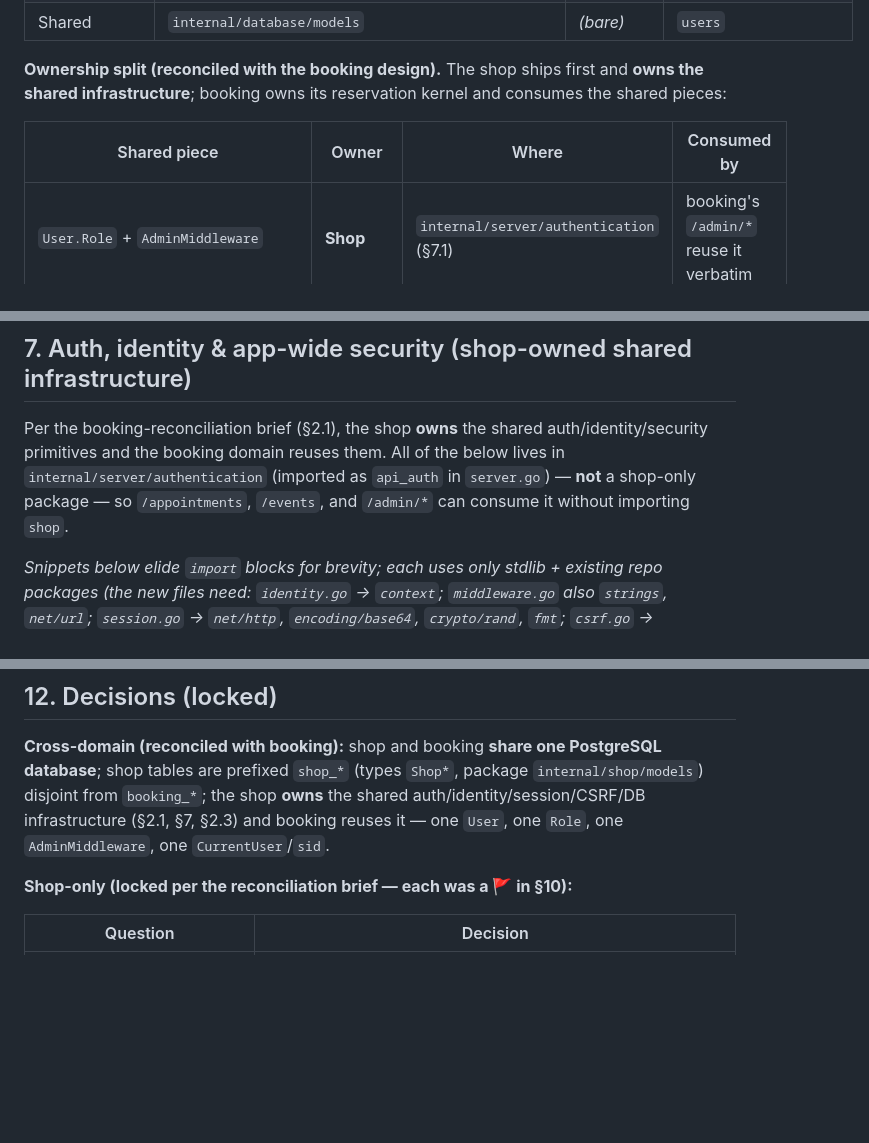
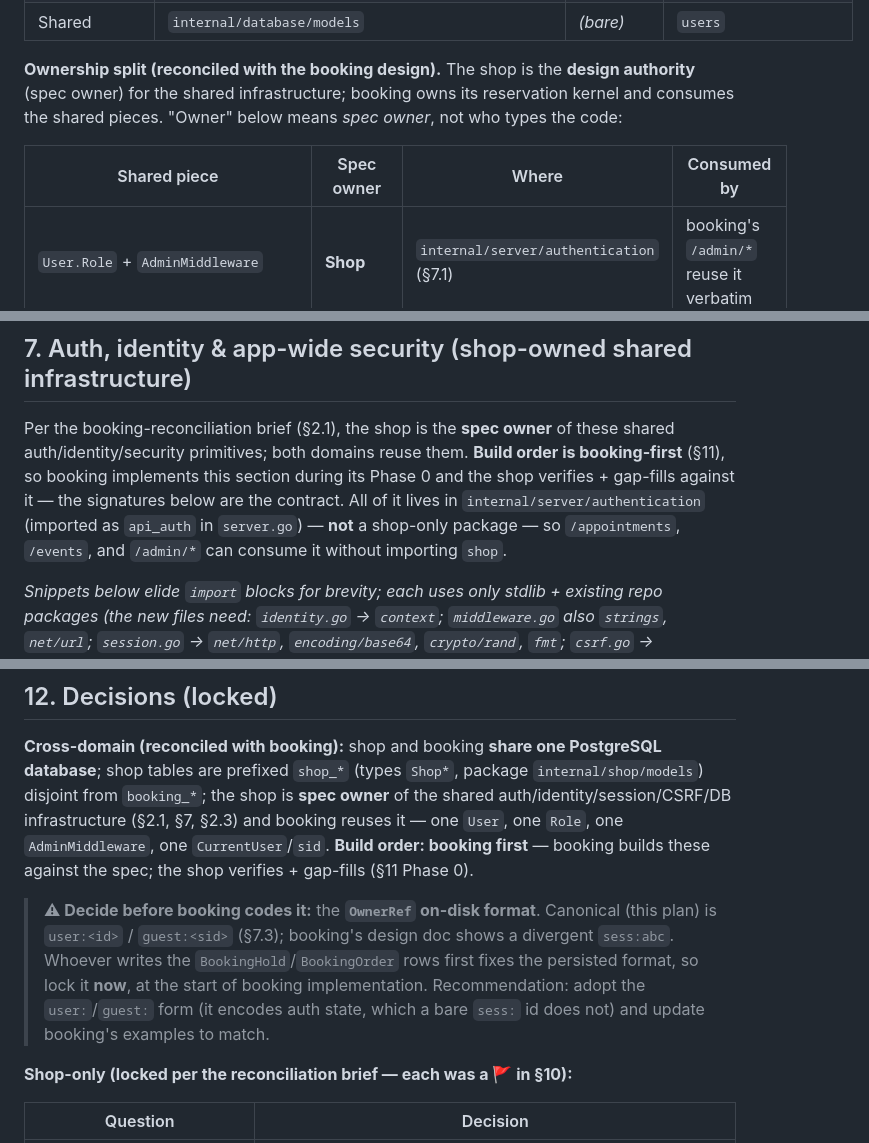
Before and after one commit to erancihan/clair, a Markdown page: docs/shop-plan.md, 3 parts joined by grey strips. Rendered like a GitHub page; blank space fills up the shorter version.

```diff
--- a/docs/shop-plan.md
+++ b/docs/shop-plan.md
@@ -91,10 +91,11 @@ either axis:**
 | Booking kernel / appointments / ticketing | `internal/{booking,appointments,ticketing}/models` | `booking_` | `booking_orders`, `booking_inventories`, `booking_payments`, `booking_seats`, … |
 | Shared | `internal/database/models` | *(bare)* | `users` |
 
-**Ownership split (reconciled with the booking design).** The shop ships first and **owns the shared
-infrastructure**; booking owns its reservation kernel and consumes the shared pieces:
-
-| Shared piece | Owner | Where | Consumed by |
+**Ownership split (reconciled with the booking design).** The shop is the **design authority** (spec
+owner) for the shared infrastructure; booking owns its reservation kernel and consumes the shared
+pieces. "Owner" below means *spec owner*, not who types the code:
+
+| Shared piece | Spec owner | Where | Consumed by |
 |---|---|---|---|
 | `User.Role` + `AdminMiddleware` | **Shop** | `internal/server/authentication` (§7.1) | booking's `/admin/*` reuse it verbatim |
 | Request-context identity + `CurrentUser(ctx)` | **Shop** | `internal/server/authentication` (§7.2) | every authed handler in both domains |
@@ -952,10 +976,12 @@ Admin order management is a list view + detail with a status `<select>` POSTing
 
 ## 7. Auth, identity & app-wide security (shop-owned shared infrastructure)
 
-Per the booking-reconciliation brief (§2.1), the shop **owns** the shared auth/identity/security
-primitives and the booking domain reuses them. All of the below lives in
-`internal/server/authentication` (imported as `api_auth` in `server.go`) — **not** a shop-only
-package — so `/appointments`, `/events`, and `/admin/*` can consume it without importing `shop`.
+Per the booking-reconciliation brief (§2.1), the shop is the **spec owner** of these shared
+auth/identity/security primitives; both domains reuse them. **Build order is booking-first** (§11), so
+booking implements this section during its Phase 0 and the shop verifies + gap-fills against it — the
+signatures below are the contract. All of it lives in `internal/server/authentication` (imported as
+`api_auth` in `server.go`) — **not** a shop-only package — so `/appointments`, `/events`, and
+`/admin/*` can consume it without importing `shop`.
 
 _Snippets below elide `import` blocks for brevity; each uses only stdlib + existing repo packages
 (the new files need: `identity.go` → `context`; `middleware.go` also `strings`, `net/url`;
@@ -1728,8 +1764,16 @@ per-vendor scoping and vendor admin), discounts/coupons, `shop_inventories` stoc
 
 **Cross-domain (reconciled with booking):** shop and booking **share one PostgreSQL database**; shop
 tables are prefixed `shop_*` (types `Shop*`, package `internal/shop/models`) disjoint from
-`booking_*`; the shop **owns** the shared auth/identity/session/CSRF/DB infrastructure (§2.1, §7,
-§2.3) and booking reuses it — one `User`, one `Role`, one `AdminMiddleware`, one `CurrentUser`/`sid`.
+`booking_*`; the shop is **spec owner** of the shared auth/identity/session/CSRF/DB infrastructure
+(§2.1, §7, §2.3) and booking reuses it — one `User`, one `Role`, one `AdminMiddleware`, one
+`CurrentUser`/`sid`. **Build order: booking first** — booking builds these against the spec; the shop
+verifies + gap-fills (§11 Phase 0).
+
+> **⚠ Decide before booking codes it:** the **`OwnerRef` on-disk format**. Canonical (this plan) is
+> `user:<id>` / `guest:<sid>` (§7.3); booking's design doc shows a divergent `sess:abc`. Whoever
+> writes the `BookingHold`/`BookingOrder` rows first fixes the persisted format, so lock it **now**,
+> at the start of booking implementation. Recommendation: adopt the `user:`/`guest:` form (it encodes
+> auth state, which a bare `sess:` id does not) and update booking's examples to match.
 
 **Shop-only (locked per the reconciliation brief — each was a 🚩 in §10):**
 
```
Also changed, not shown: other parts of docs/shop-plan.md (+42 -9 lines).
